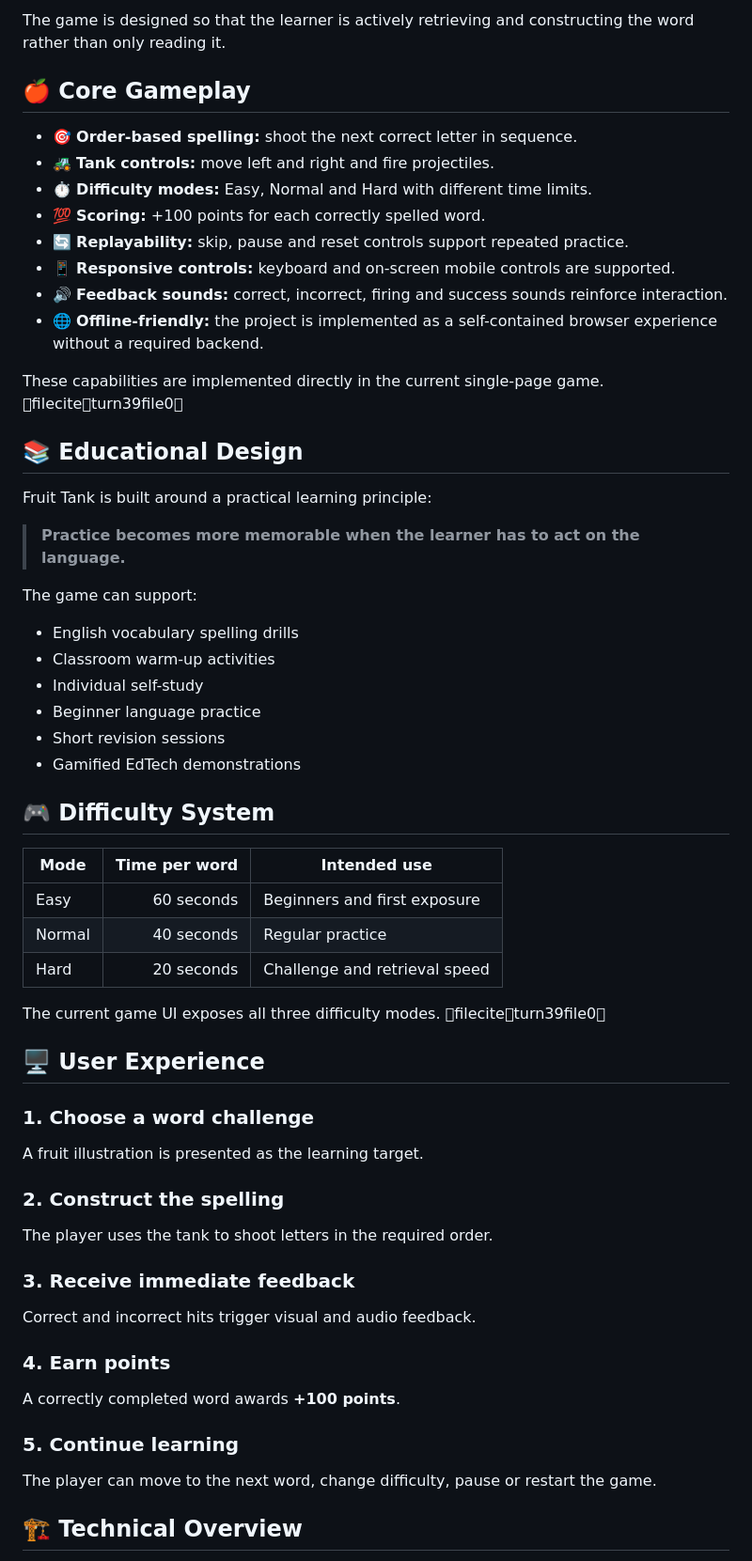
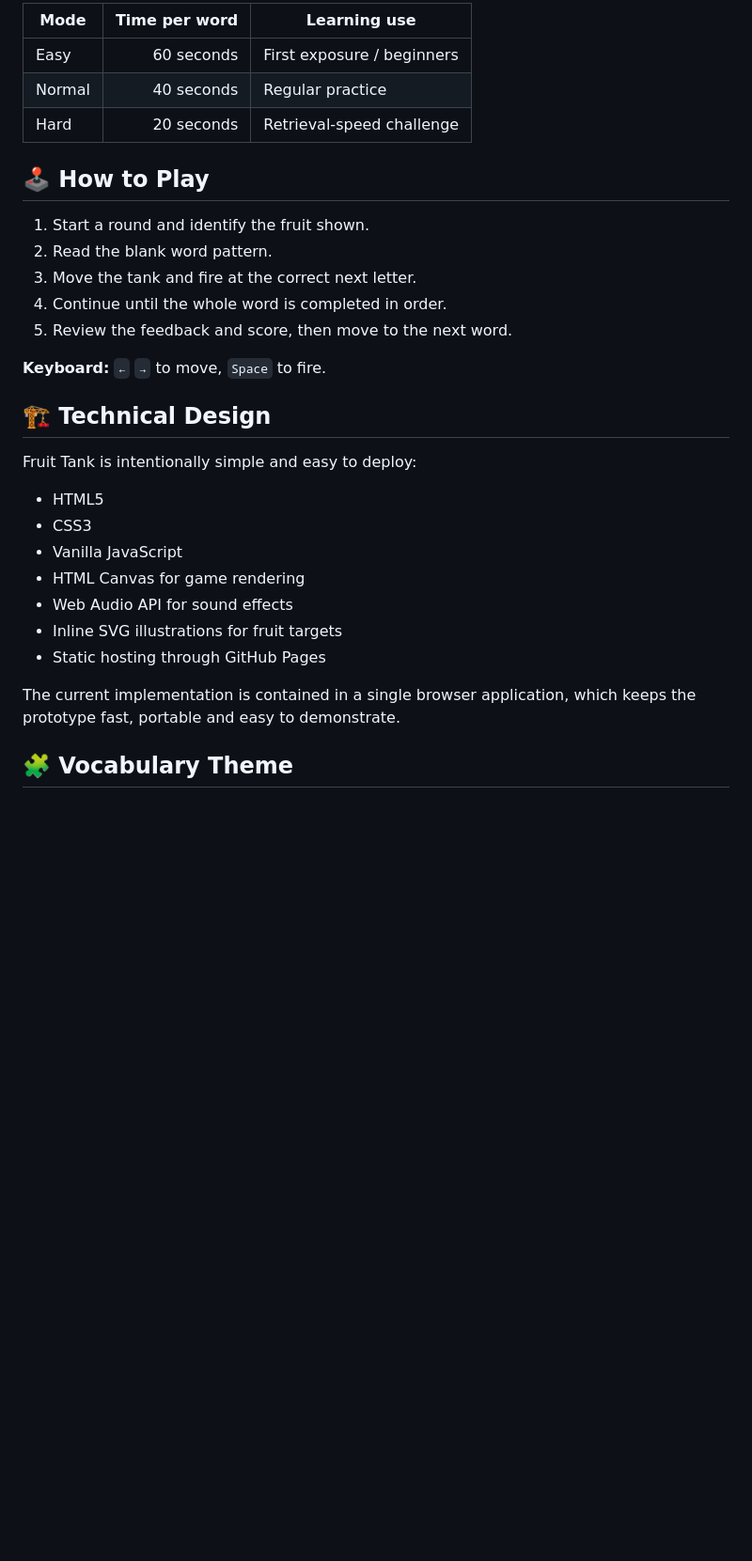
Before and after one commit to ALLENYEUNG365/Learning-technical-assignments, a Markdown page: README.md, the part around one of its changes. Shown at 94% size. Drawn GitHub-style; blank space fills up the shorter version.

Commit message:
Rebrand project README as Fruit Tank Spelling Game

```diff
--- a/README.md
+++ b/README.md
@@ -38,60 +73,33 @@ The learning loop is simple:
 
-The game is designed so that the learner is actively retrieving and constructing the word rather than only reading it.
+| Mode | Time per word | Learning use |
+|---|---:|---|
+| Easy | 60 seconds | First exposure / beginners |
+| Normal | 40 seconds | Regular practice |
+| Hard | 20 seconds | Retrieval-speed challenge |
 
-## 🍎 Core Gameplay
+## 🕹️ How to Play
 
-- 🎯 **Order-based spelling:** shoot the next correct letter in sequence.
-- 🚜 **Tank controls:** move left and right and fire projectiles.
-- ⏱️ **Difficulty modes:** Easy, Normal and Hard with different time limits.
-- 💯 **Scoring:** +100 points for each correctly spelled word.
-- 🔄 **Replayability:** skip, pause and reset controls support repeated practice.
-- 📱 **Responsive controls:** keyboard and on-screen mobile controls are supported.
-- 🔊 **Feedback sounds:** correct, incorrect, firing and success sounds reinforce interaction.
-- 🌐 **Offline-friendly:** the project is implemented as a self-contained browser experience without a required backend.
+1. Start a round and identify the fruit shown.
+2. Read the blank word pattern.
+3. Move the tank and fire at the correct next letter.
+4. Continue until the whole word is completed in order.
+5. Review the feedback and score, then move to the next word.
 
-These capabilities are implemented directly in the current single-page game. fileciteturn39file0
+**Keyboard:** `←` `→` to move, `Space` to fire.
 
-## 📚 Educational Design
+## 🏗️ Technical Design
 
-Fruit Tank is built around a practical learning principle:
+Fruit Tank is intentionally simple and easy to deploy:
 
-> **Practice becomes more memorable when the learner has to act on the language.**
+- HTML5
+- CSS3
+- Vanilla JavaScript
+- HTML Canvas for game rendering
+- Web Audio API for sound effects
+- Inline SVG illustrations for fruit targets
+- Static hosting through GitHub Pages
 
-The game can support:
+The current implementation is contained in a single browser application, which keeps the prototype fast, portable and easy to demonstrate.
 
-- English vocabulary spelling drills
-- Classroom warm-up activities
-- Individual self-study
-- Beginner language practice
-- Short revision sessions
-- Gamified EdTech demonstrations
+## 🧩 Vocabulary Theme
 
-## 🎮 Difficulty System
-
-| Mode | Time per word | Intended use |
-|---|---:|---|
-| Easy | 60 seconds | Beginners and first exposure |
-| Normal | 40 seconds | Regular practice |
-| Hard | 20 seconds | Challenge and retrieval speed |
-
-The current game UI exposes all three difficulty modes. fileciteturn39file0
-
-## 🖥️ User Experience
-
-### 1. Choose a word challenge
-A fruit illustration is presented as the learning target.
-
-### 2. Construct the spelling
-The player uses the tank to shoot letters in the required order.
-
-### 3. Receive immediate feedback
-Correct and incorrect hits trigger visual and audio feedback.
-
-### 4. Earn points
-A correctly completed word awards **+100 points**.
-
-### 5. Continue learning
-The player can move to the next word, change difficulty, pause or restart the game.
-
-## 🏗️ Technical Overview
-
```
Also changed, not shown: other parts of README.md (+73 -51 lines).
